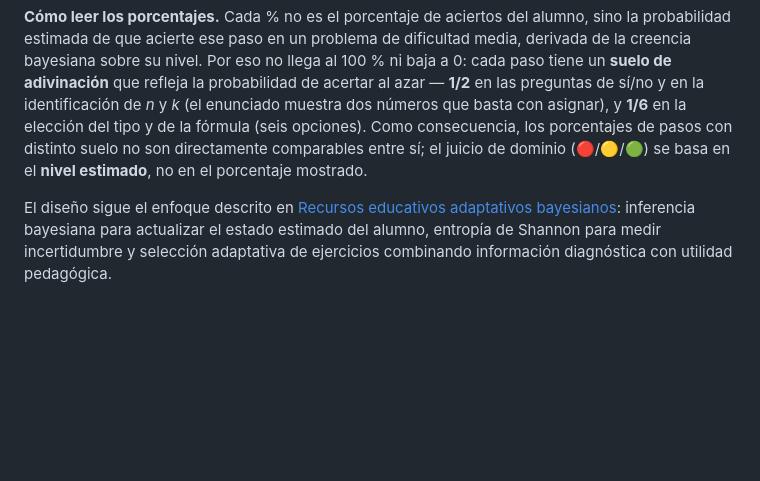
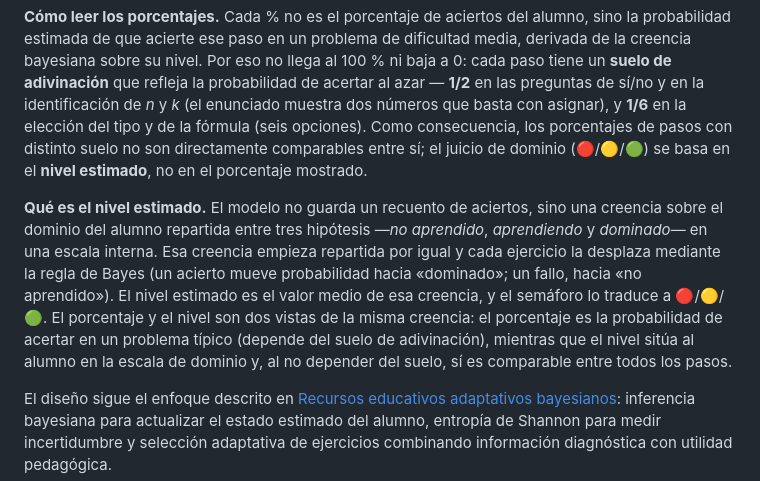
Before and after one commit to jjdeharo/labcom, a Markdown page: README.md, the part around the change. GitHub-like rendering; blank space fills up the shorter version.

Commit message:
Define el "nivel estimado" en el README
Aclara que el nivel estimado es el valor medio de una creencia bayesiana
repartida entre tres hipótesis (no aprendido / aprendiendo / dominado),
no un recuento de aciertos; y que porcentaje y nivel son dos vistas de la
misma creencia (el nivel, a diferencia del porcentaje, es comparable
entre pasos porque no depende del suelo de adivinación).

Co-Authored-By: Claude Opus 4.8 <noreply@anthropic.com>

```diff
--- a/README.md
+++ b/README.md
@@ -43,6 +43,8 @@ En paralelo, y solo con fines de diagnóstico (no influye en la selección de ej
 
 **Cómo leer los porcentajes.** Cada % no es el porcentaje de aciertos del alumno, sino la probabilidad estimada de que acierte ese paso en un problema de dificultad media, derivada de la creencia bayesiana sobre su nivel. Por eso no llega al 100 % ni baja a 0: cada paso tiene un **suelo de adivinación** que refleja la probabilidad de acertar al azar — **1/2** en las preguntas de sí/no y en la identificación de *n* y *k* (el enunciado muestra dos números que basta con asignar), y **1/6** en la elección del tipo y de la fórmula (seis opciones). Como consecuencia, los porcentajes de pasos con distinto suelo no son directamente comparables entre sí; el juicio de dominio (🔴/🟡/🟢) se basa en el **nivel estimado**, no en el porcentaje mostrado.
 
+**Qué es el nivel estimado.** El modelo no guarda un recuento de aciertos, sino una creencia sobre el dominio del alumno repartida entre tres hipótesis —*no aprendido*, *aprendiendo* y *dominado*— en una escala interna. Esa creencia empieza repartida por igual y cada ejercicio la desplaza mediante la regla de Bayes (un acierto mueve probabilidad hacia «dominado»; un fallo, hacia «no aprendido»). El nivel estimado es el valor medio de esa creencia, y el semáforo lo traduce a 🔴/🟡/🟢. El porcentaje y el nivel son dos vistas de la misma creencia: el porcentaje es la probabilidad de acertar en un problema típico (depende del suelo de adivinación), mientras que el nivel sitúa al alumno en la escala de dominio y, al no depender del suelo, sí es comparable entre todos los pasos.
+
 El diseño sigue el enfoque descrito en [Recursos educativos adaptativos bayesianos](https://jjdeharo.github.io/recursos-adaptativos/): inferencia bayesiana para actualizar el estado estimado del alumno, entropía de Shannon para medir incertidumbre y selección adaptativa de ejercicios combinando información diagnóstica con utilidad pedagógica.
 
 ## Idiomas
```
